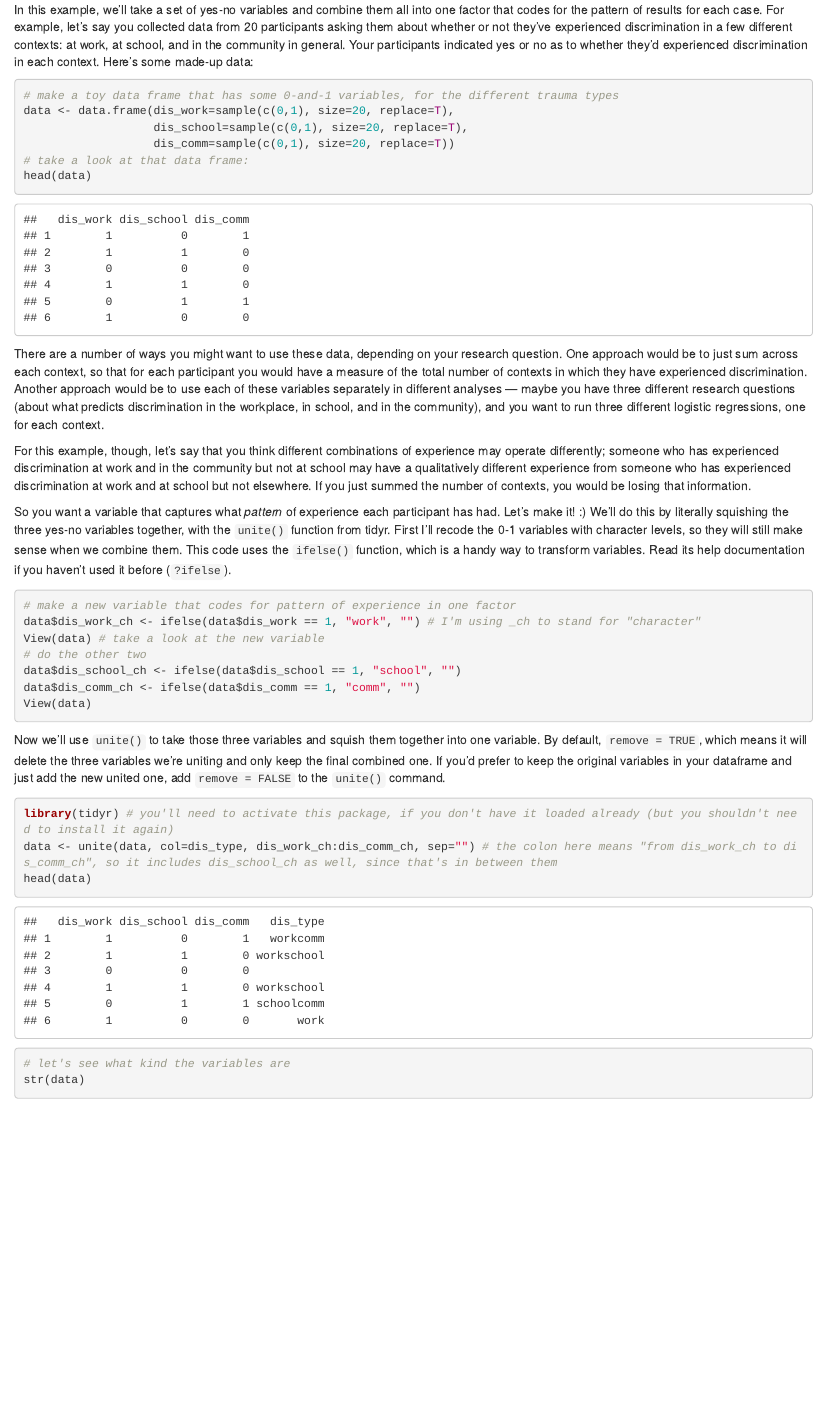
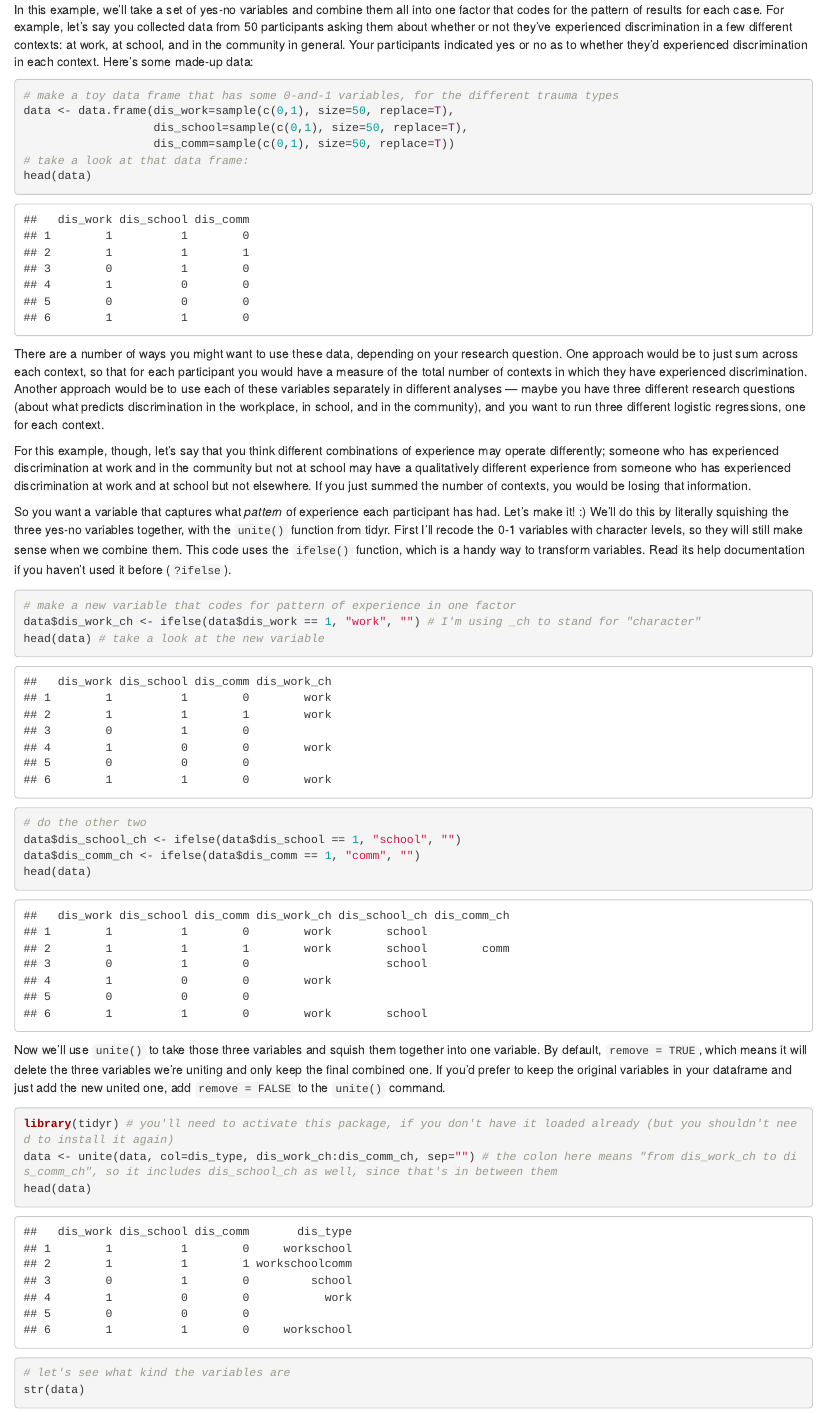
Before and after one commit to rosemm/rexamples, an R Markdown document (make_new_combined_factor.Rmd): the page in a window 1100 px wide, from its top. Rendered offline with R 4.5, knitr and Pandoc, with nearby package versions; code that draws random numbers runs with fixed seeds of ours; some code elsewhere in the file could not run offline.

Commit message:
increased sample size; corrected typo in line 49

````diff
--- a/make_new_combined_factor.Rmd
+++ b/make_new_combined_factor.Rmd
@@ -1,13 +1,13 @@
 In this example, we'll take a set of yes-no variables and combine them all into one factor that codes for the pattern of results for each case.
-For example, let's say you collected data from 20 participants asking them about whether or not they've experienced discrimination in a few different contexts: at work, at school, and in the community in general.
+For example, let's say you collected data from 50 participants asking them about whether or not they've experienced discrimination in a few different contexts: at work, at school, and in the community in general.
 Your participants indicated yes or no as to whether they'd experienced discrimination in each context.
 Here's some made-up data:
 
 ```{r generate_data}
 # make a toy data frame that has some 0-and-1 variables, for the different trauma types
-data <- data.frame(dis_work=sample(c(0,1), size=20, replace=T),
-                   dis_school=sample(c(0,1), size=20, replace=T),
-                   dis_comm=sample(c(0,1), size=20, replace=T))
+data <- data.frame(dis_work=sample(c(0,1), size=50, replace=T),
+                   dis_school=sample(c(0,1), size=50, replace=T),
+                   dis_comm=sample(c(0,1), size=50, replace=T))
 # take a look at that data frame:
 head(data)
 ```
@@ -29,11 +29,11 @@ Read its help documentation if you haven't used it before (`?ifelse`).
 ```{r ifelse}
 # make a new variable that codes for pattern of experience in one factor
 data$dis_work_ch <- ifelse(data$dis_work == 1, "work", "") # I'm using _ch to stand for "character"
-View(data) # take a look at the new variable
+head(data) # take a look at the new variable
 # do the other two
 data$dis_school_ch <- ifelse(data$dis_school == 1, "school", "")
 data$dis_comm_ch <- ifelse(data$dis_comm == 1, "comm", "")
-View(data)
+head(data)
 ```
 
 Now we'll use `unite()` to take those three variables and squish them together into one variable.
````
Also changed, not shown: make_new_combined_factor.Rmd (4 more changed lines).
